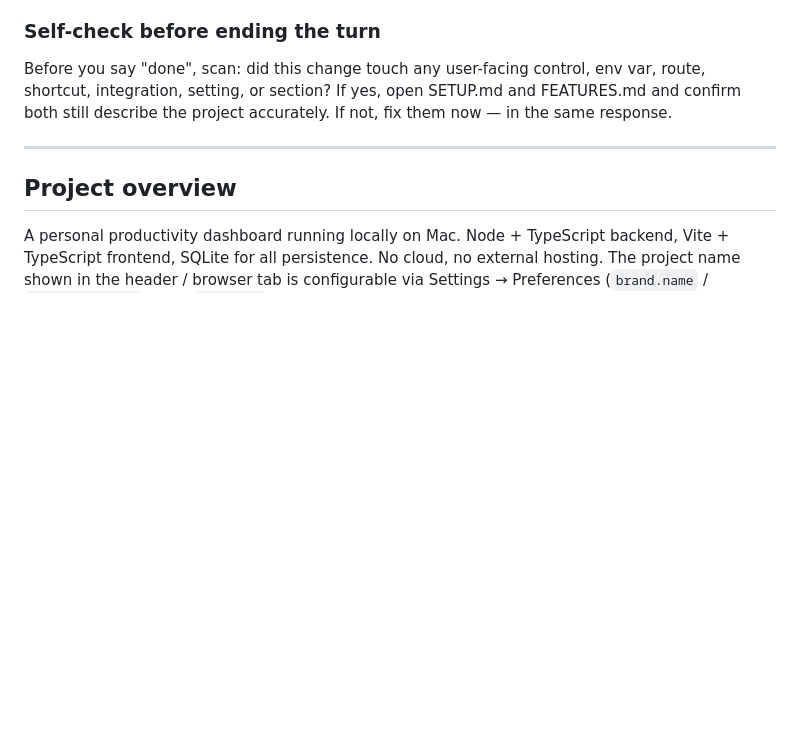
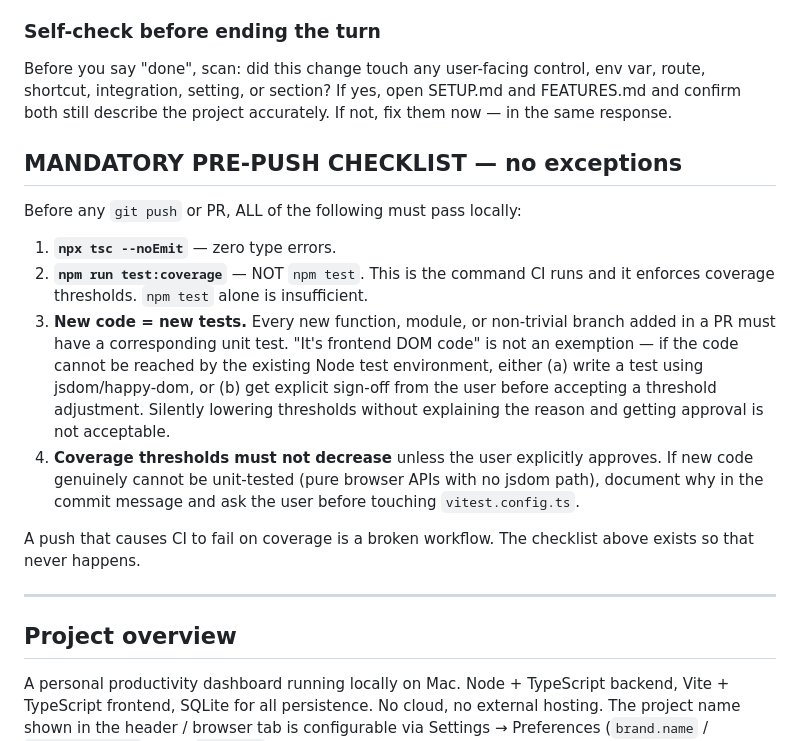
Before and after one commit to Ewaily/DailyCommandCenter, a Markdown page: CLAUDE.md, the part around the change. Drawn GitHub-style; blank space fills up the shorter version.

Commit message:
docs(rules): enforce mandatory pre-push coverage checklist in CLAUDE.md
Codifies the rule that npm run test:coverage (not npm test) must pass
locally before any push, that new code requires unit tests, and that
coverage thresholds may not silently decrease without user approval.

Co-Authored-By: Claude Sonnet 4.6 <noreply@anthropic.com>

```diff
--- a/CLAUDE.md
+++ b/CLAUDE.md
@@ -26,6 +26,17 @@ Update whenever:
 
 ### Self-check before ending the turn
 Before you say "done", scan: did this change touch any user-facing control, env var, route, shortcut, integration, setting, or section? If yes, open SETUP.md and FEATURES.md and confirm both still describe the project accurately. If not, fix them now — in the same response.
+
+## MANDATORY PRE-PUSH CHECKLIST — no exceptions
+
+Before any `git push` or PR, ALL of the following must pass locally:
+
+1. **`npx tsc --noEmit`** — zero type errors.
+2. **`npm run test:coverage`** — NOT `npm test`. This is the command CI runs and it enforces coverage thresholds. `npm test` alone is insufficient.
+3. **New code = new tests.** Every new function, module, or non-trivial branch added in a PR must have a corresponding unit test. "It's frontend DOM code" is not an exemption — if the code cannot be reached by the existing Node test environment, either (a) write a test using jsdom/happy-dom, or (b) get explicit sign-off from the user before accepting a threshold adjustment. Silently lowering thresholds without explaining the reason and getting approval is not acceptable.
+4. **Coverage thresholds must not decrease** unless the user explicitly approves. If new code genuinely cannot be unit-tested (pure browser APIs with no jsdom path), document why in the commit message and ask the user before touching `vitest.config.ts`.
+
+A push that causes CI to fail on coverage is a broken workflow. The checklist above exists so that never happens.
 
 ---
 
```
